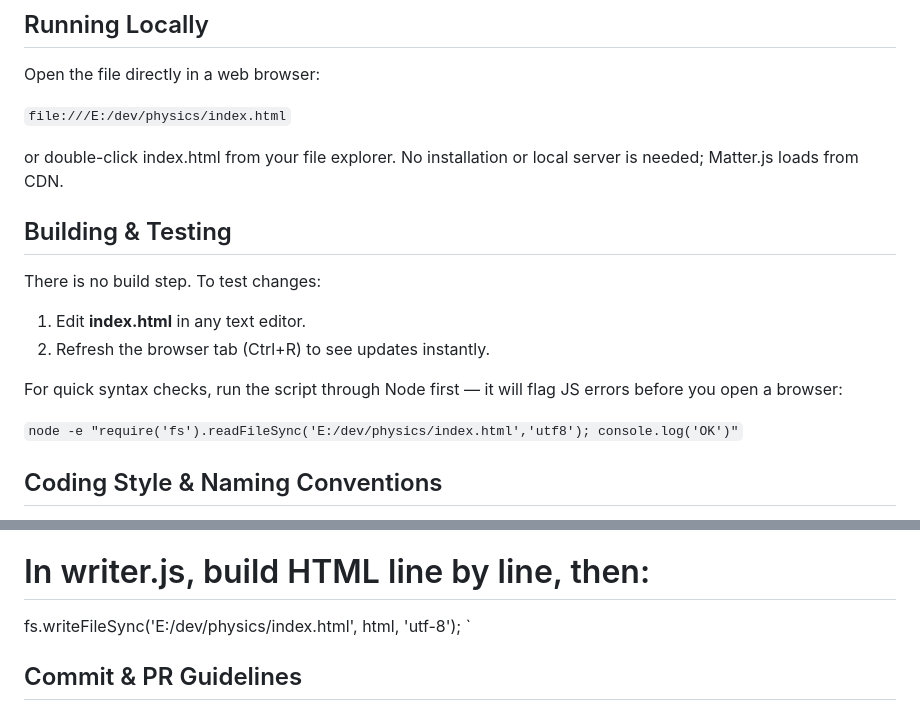
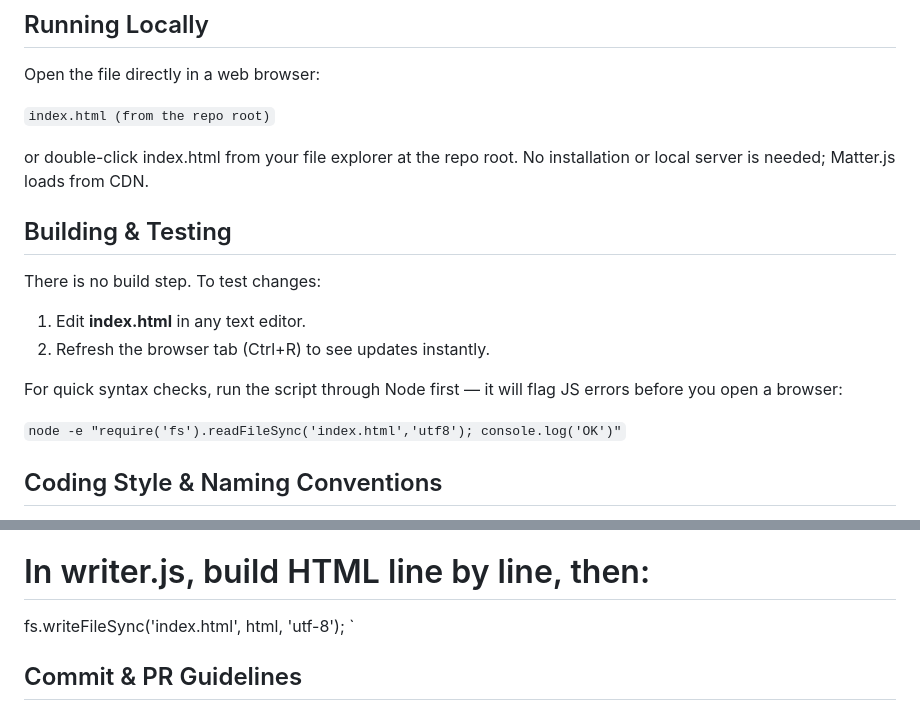
Before and after one commit to archbyantti/2dphysics, a Markdown page: AGENTS.md, 2 parts joined by grey strips. Rendered like a GitHub page.

Commit message:
docs: add README and update AGENTS

```diff
--- a/AGENTS.md
+++ b/AGENTS.md
@@ -17,10 +17,10 @@ There are no external assets, build tools, or test directories. The project runs
 Open the file directly in a web browser:
 
 `
-file:///E:/dev/physics/index.html
+index.html (from the repo root)
 `
 
-or double-click index.html from your file explorer. No installation or local server is needed; Matter.js loads from CDN.
+or double-click index.html from your file explorer at the repo root. No installation or local server is needed; Matter.js loads from CDN.
 
 ## Building & Testing
 
@@ -32,7 +32,7 @@ There is no build step. To test changes:
 For quick syntax checks, run the script through Node first — it will flag JS errors before you open a browser:
 
 `
-node -e "require('fs').readFileSync('E:/dev/physics/index.html','utf8'); console.log('OK')"
+node -e "require('fs').readFileSync('index.html','utf8'); console.log('OK')"
 `
 
 ## Coding Style & Naming Conventions
@@ -52,7 +52,7 @@ When updating index.html, prefer appending to a buffer via **writer.js** or simi
 
 `
 # In writer.js, build HTML line by line, then:
-fs.writeFileSync('E:/dev/physics/index.html', html, 'utf-8');
+fs.writeFileSync('index.html', html, 'utf-8');
 `
 
 ## Commit & PR Guidelines
```
Also changed, not shown: README.md (added, +54 -0 lines).
